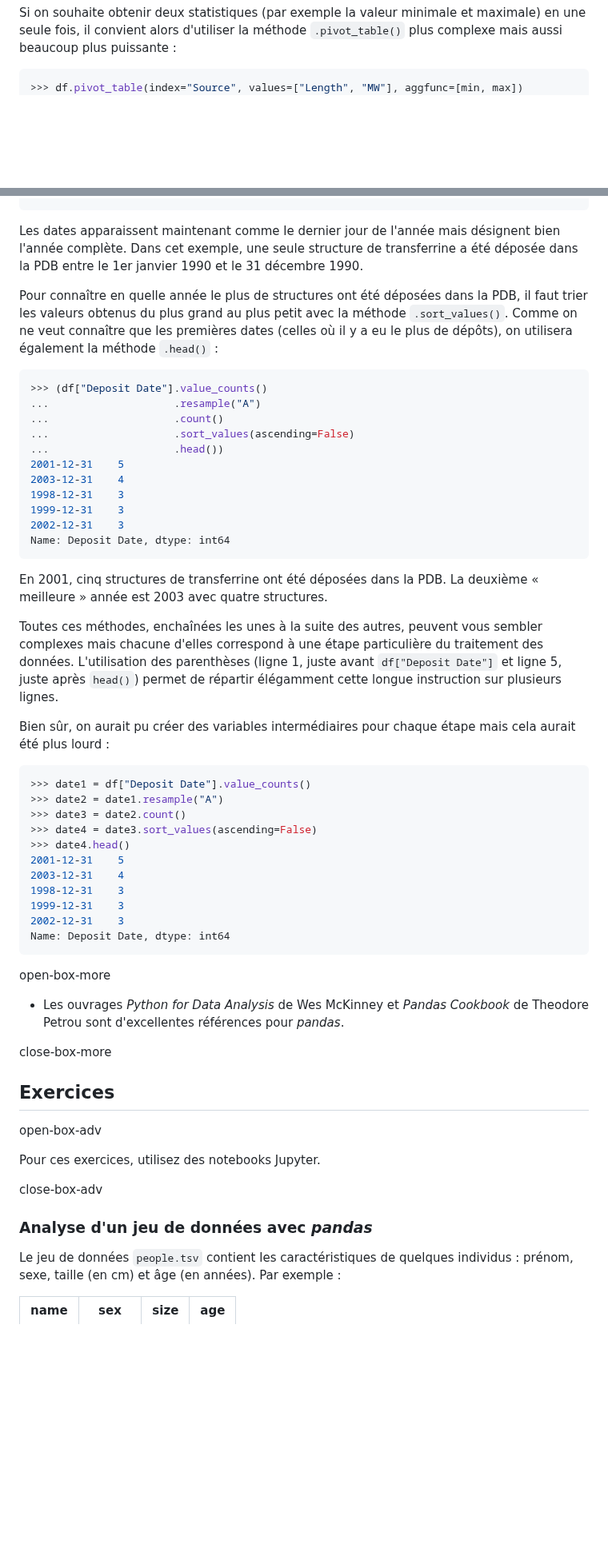
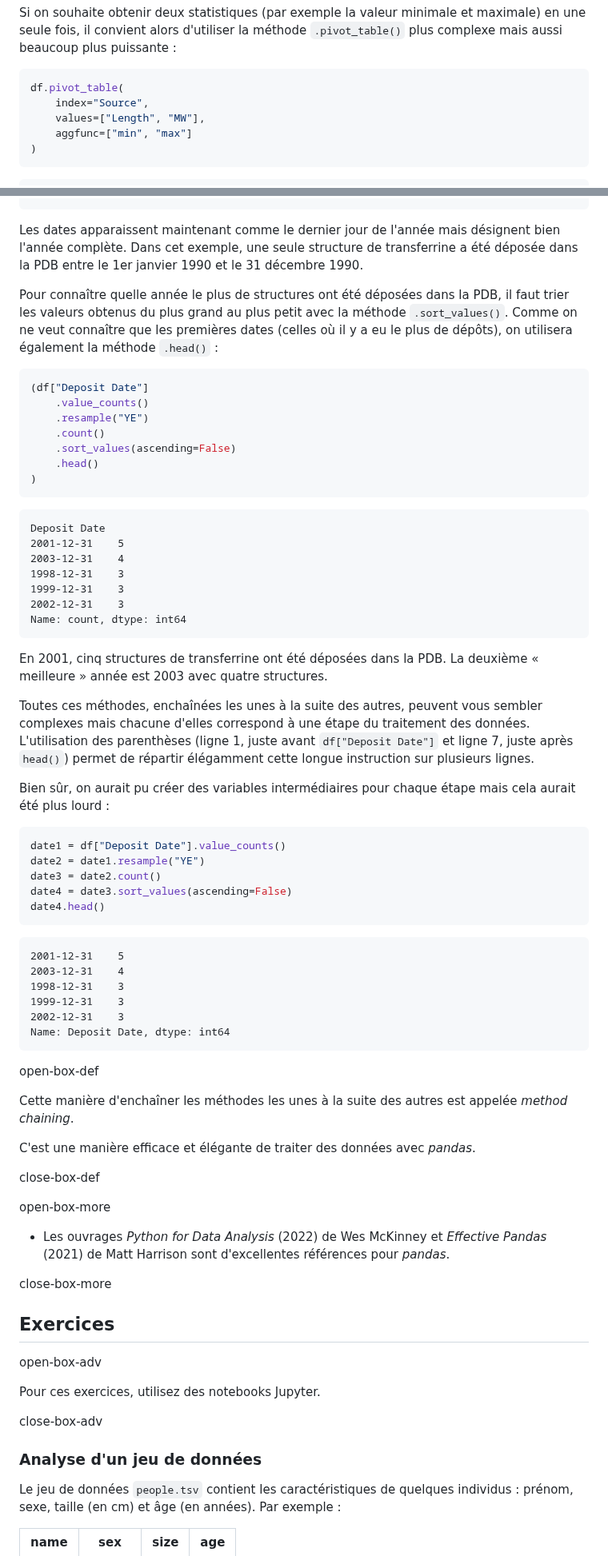
Before and after one commit to bioinfo-prog/cours-python, a Markdown page: 22_module_pandas.md, 2 parts joined by grey strips. Shown at 80% size. GitHub-like rendering; blank space fills up the shorter version.

````diff
--- a/22_module_pandas.md
+++ b/22_module_pandas.md
@@ -712,7 +831,14 @@ en une seule fois, il convient alors d'utiliser la méthode `.pivot_table()`
 plus complexe mais aussi beaucoup plus puissante :
 
 ```python
->>> df.pivot_table(index="Source", values=["Length", "MW"], aggfunc=[min, max])
+df.pivot_table(
+    index="Source",
+    values=["Length", "MW"],
+    aggfunc=["min", "max"]
+)
+```
+
+```text
                          min             max
                       Length       MW Length       MW
 Source
@@ -866,20 +1003,56 @@ année (en fournissant l'argument `A`) :
 ```
+
 Les dates apparaissent maintenant comme le dernier jour de l'année mais désignent
 bien l'année complète. Dans cet exemple, une seule structure de transferrine
 a été déposée dans la PDB entre le 1er janvier 1990 et le 31 décembre 1990.
 
-Pour connaître en quelle année le plus de structures ont été déposées dans la PDB,
+Pour connaître quelle année le plus de structures ont été déposées dans la PDB,
 il faut trier les valeurs obtenus du plus grand au plus petit avec la méthode
 `.sort_values()`. Comme on ne veut  connaître que les premières dates
 (celles où il y a eu le plus de dépôts), on utilisera également la méthode
 `.head()` :
 
 ```python
->>> (df["Deposit Date"].value_counts()
-...                    .resample("A")
-...                    .count()
-...                    .sort_values(ascending=False)
-...                    .head())
+(df["Deposit Date"]
+    .value_counts()
+    .resample("YE")
+    .count()
+    .sort_values(ascending=False)
+    .head()
+)
+```
+
+```text
+Deposit Date
+2001-12-31    5
+2003-12-31    4
+1998-12-31    3
+1999-12-31    3
+2002-12-31    3
+Name: count, dtype: int64
+```
+
+En 2001, cinq structures de transferrine ont été déposées dans la PDB. La deuxième
+« meilleure » année est 2003 avec quatre structures.
+
+Toutes ces méthodes, enchaînées les unes à la suite des autres, peuvent vous
+sembler complexes mais chacune d'elles correspond à une étape du traitement des données.
+L'utilisation des parenthèses (ligne 1, juste avant
+`df["Deposit Date"]` et ligne 7, juste après `head()`) permet de répartir élégamment
+cette longue instruction sur plusieurs lignes.
+
+Bien sûr, on aurait pu créer des variables intermédiaires
+pour chaque étape mais cela aurait été plus lourd :
+
+```python
+date1 = df["Deposit Date"].value_counts()
+date2 = date1.resample("YE")
+date3 = date2.count()
+date4 = date3.sort_values(ascending=False)
+date4.head()
+```
+
+```text
 2001-12-31    5
 2003-12-31    4
 1998-12-31    3
@@ -888,35 +1061,18 @@ il faut trier les valeurs obtenus du plus grand au plus petit avec la méthode
 Name: Deposit Date, dtype: int64
 ```
 
-En 2001, cinq structures de transferrine ont été déposées dans la PDB. La deuxième
-« meilleure » année est 2003 avec quatre structures.
+open-box-def
 
-Toutes ces méthodes, enchaînées les unes à la suite des autres, peuvent vous
-sembler complexes mais chacune d'elles correspond à une étape particulière
-du traitement des données. L'utilisation des parenthèses (ligne 1, juste avant
-`df["Deposit Date"]` et ligne 5, juste après `head()`) permet de répartir élégamment
-cette longue instruction sur plusieurs lignes.
+Cette manière d'enchaîner les méthodes les unes à la suite des autres est appelée *method chaining*.
 
-Bien sûr, on aurait pu créer des variables intermédiaires
-pour chaque étape mais cela aurait été plus lourd :
+C'est une manière efficace et élégante de traiter des données avec *pandas*.
 
-```python
->>> date1 = df["Deposit Date"].value_counts()
->>> date2 = date1.resample("A")
->>> date3 = date2.count()
->>> date4 = date3.sort_values(ascending=False)
->>> date4.head()
-2001-12-31    5
-2003-12-31    4
-1998-12-31    3
-1999-12-31    3
-2002-12-31    3
-Name: Deposit Date, dtype: int64
-```
+close-box-def
+
 
 open-box-more
 
-- Les ouvrages *Python for Data Analysis* de Wes McKinney et *Pandas Cookbook* de Theodore Petrou sont d'excellentes références pour *pandas*.
+- Les ouvrages *Python for Data Analysis* (2022) de Wes McKinney et *Effective Pandas* (2021) de Matt Harrison sont d'excellentes références pour *pandas*.
 
 close-box-more
 
@@ -929,7 +1085,7 @@ Pour ces exercices, utilisez des notebooks Jupyter.
 
 close-box-adv
 
-### Analyse d'un jeu de données avec *pandas*
+### Analyse d'un jeu de données
 
 Le jeu de données `people.tsv` contient les caractéristiques de quelques individus : prénom, sexe, taille (en cm) et âge (en années).
 Par exemple :
````
Also changed, not shown: other parts of 22_module_pandas.md (+278 -148 lines).
